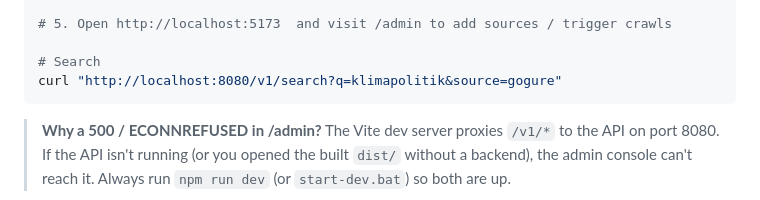
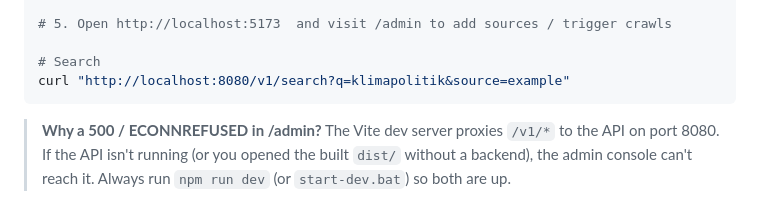
Before and after one commit to philppplik/zwep, a Markdown page: README.md, the part around the change. Drawn GitHub-style.

Commit message:
chore: remove gogure references from docs/examples (unrelated project)

````diff
--- a/README.md
+++ b/README.md
@@ -88,7 +88,7 @@ npm run dev          # API :8080 + Vite :5173 (proxy → :8080)
 # 5. Open http://localhost:5173  and visit /admin to add sources / trigger crawls
 
 # Search
-curl "http://localhost:8080/v1/search?q=klimapolitik&source=gogure"
+curl "http://localhost:8080/v1/search?q=klimapolitik&source=example"
 ```
 
 > **Why a 500 / ECONNREFUSED in /admin?** The Vite dev server proxies
````
Also changed, not shown: docs/api.md (+15 -15 lines), docs/roadmap.md (+2 -2 lines).
